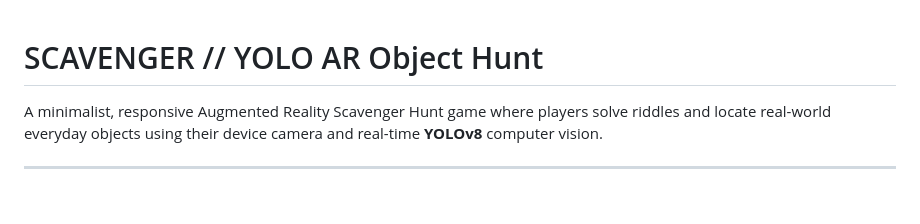
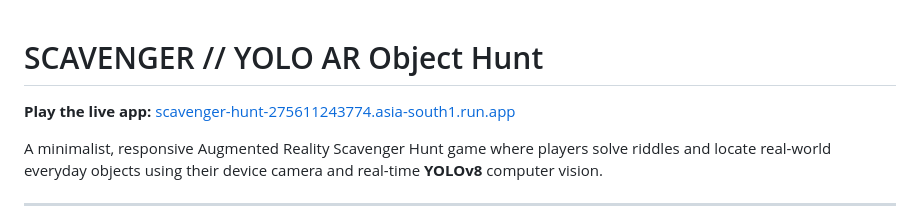
Before and after one commit to arin-goyal/Scavenger-Hunt, a Markdown page: README.md, the part around the change. Drawn GitHub-style; blank space fills up the shorter version.

Commit message:
Add live app URL to README

```diff
--- a/README.md
+++ b/README.md
@@ -1,4 +1,6 @@
 # SCAVENGER // YOLO AR Object Hunt
+
+**Play the live app:** [scavenger-hunt-275611243774.asia-south1.run.app](https://scavenger-hunt-275611243774.asia-south1.run.app)
 
 A minimalist, responsive Augmented Reality Scavenger Hunt game where players solve riddles and locate real-world everyday objects using their device camera and real-time **YOLOv8** computer vision.
 
```
